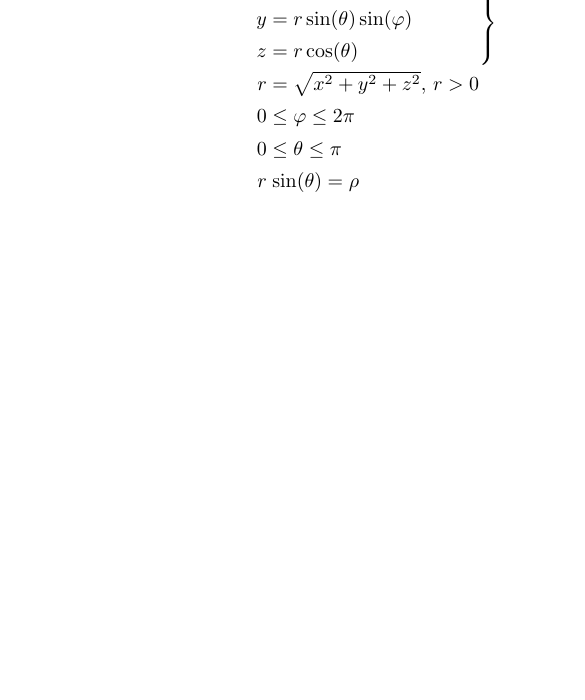
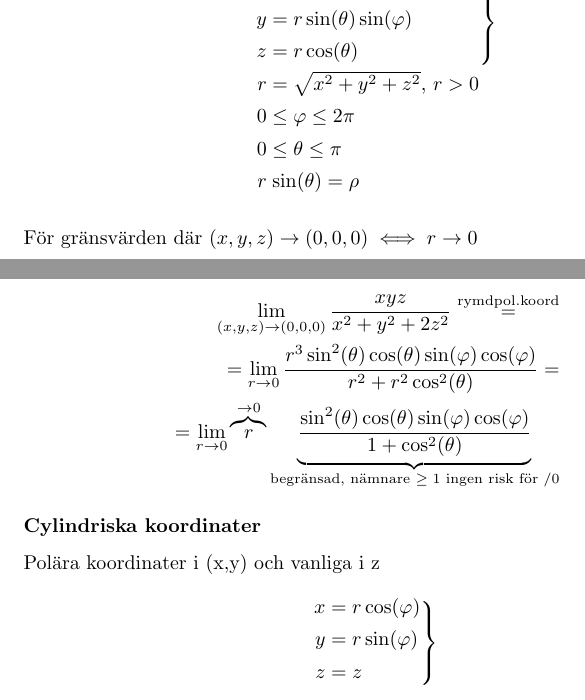
Before and after one commit to xR34ct/Lectures, a LaTeX document (TATA69/LaTeX/TATA69.tex): part of page 8 of 9 before the commit and two parts of pages 8 and 9 of 10 after it, the two joined at a grey line, cut so that both start at the same text, the shorter picture padded with empty space. Compiled offline with pdfLaTeX.

Commit message:
Föreläsning 2 klar

```diff
--- a/TATA69/LaTeX/TATA69.tex
+++ b/TATA69/LaTeX/TATA69.tex
@@ -292,6 +295,35 @@ z = \sqrt{x^2+y^2} = \rho
 	\end{blockarray}
 \]
 
+För gränsvärden där \((x,y,z) \rightarrow (0,0,0) \iff r \rightarrow 0\)
+
+\newpage
+\paragraph{Exemepl 5 med rymdpolära koordinater}
+
+\[
+\begin{split}
+	\lim_{(x,y,z) \rightarrow (0,0,0)} \frac{xyz}{x^2+y^2+2z^2} \overset{\mathrm{rymdpol.koord}}{=} \\
+	= \lim_{r \rightarrow 0} \frac{r^3 \sin^2(\theta) \cos(\theta) \sin(\varphi) \cos(\varphi)}{r^2+r^2 \cos^2(\theta)} = \\
+	= \lim_{r \rightarrow 0} \overbrace{r}^{\rightarrow 0} \underbrace{\frac{\sin^2(\theta) \cos(\theta) \sin(\varphi) \cos(\varphi)}{1+\cos^2(\theta)}}_\text{begränsad, nämnare \(\geq 1 \) ingen risk för /0}
+\end{split}
+\]
+
+\subsubsection*{Cylindriska koordinater}
+
+Polära koordinater i (x,y) och vanliga i z
+
+\[
+	\def\arraystretch{1.1}
+	\begin{blockarray}{r@{\;}l}
+	\begin{block}{r@{\;}l\}}
+		x & = r \cos(\varphi) \\[\jot]
+		y & = r \sin(\varphi) \\[\jot]
+		z & = z \\[\jot]
+	\end{block}
+	\end{blockarray}
+\]
+
+
 \newpage
 \begin{appendix}
 	\listoffigures
```
Also changed, not shown: TATA69/Anteckningar.pdf, TATA69/LaTeX/TATA69.tex (5 more changed lines).
